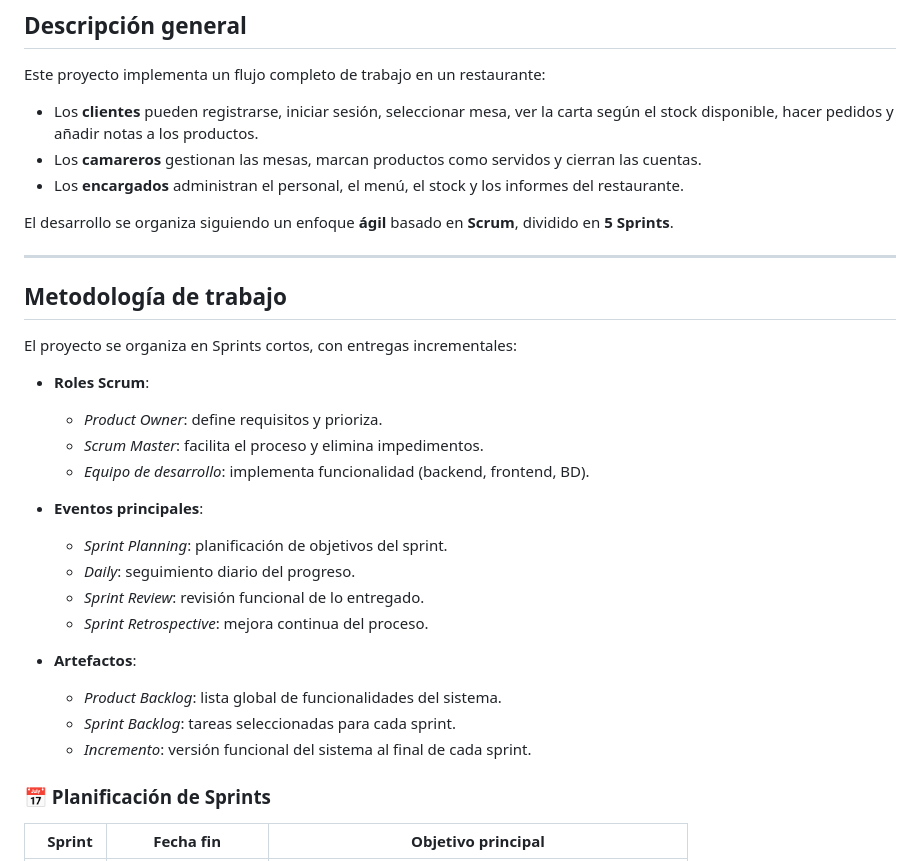
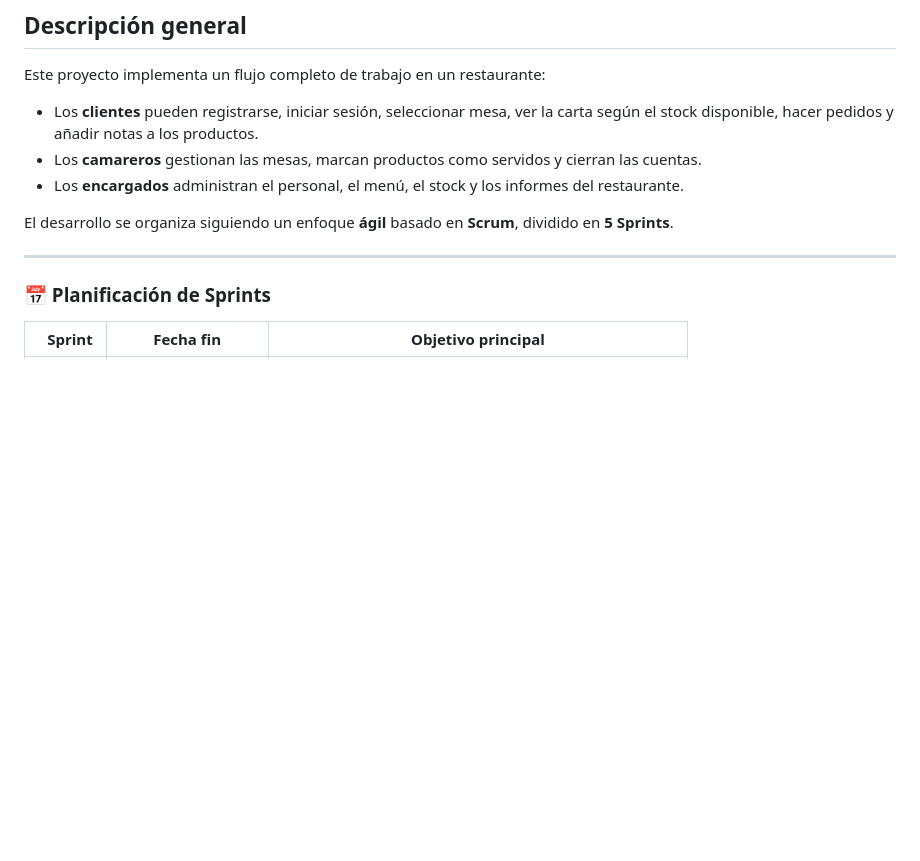
Before and after one commit to amartinezdev/restaurante, a Markdown page: README.md, the part around the change. Drawn GitHub-style; blank space fills up the shorter version.

Commit message:
actualizo readme

```diff
--- a/README.md
+++ b/README.md
@@ -16,26 +16,6 @@ Este proyecto implementa un flujo completo de trabajo en un restaurante:
 El desarrollo se organiza siguiendo un enfoque **ágil** basado en **Scrum**, dividido en **5 Sprints**.
 
 ---
-
-## Metodología de trabajo
-
-El proyecto se organiza en Sprints cortos, con entregas incrementales:
-
-- **Roles Scrum**:
-  - *Product Owner*: define requisitos y prioriza.
-  - *Scrum Master*: facilita el proceso y elimina impedimentos.
-  - *Equipo de desarrollo*: implementa funcionalidad (backend, frontend, BD).
-
-- **Eventos principales**:
-  - *Sprint Planning*: planificación de objetivos del sprint.
-  - *Daily*: seguimiento diario del progreso.
-  - *Sprint Review*: revisión funcional de lo entregado.
-  - *Sprint Retrospective*: mejora continua del proceso.
-
-- **Artefactos**:
-  - *Product Backlog*: lista global de funcionalidades del sistema.
-  - *Sprint Backlog*: tareas seleccionadas para cada sprint.
-  - *Incremento*: versión funcional del sistema al final de cada sprint.
 
 ### 📅 Planificación de Sprints
 
```
